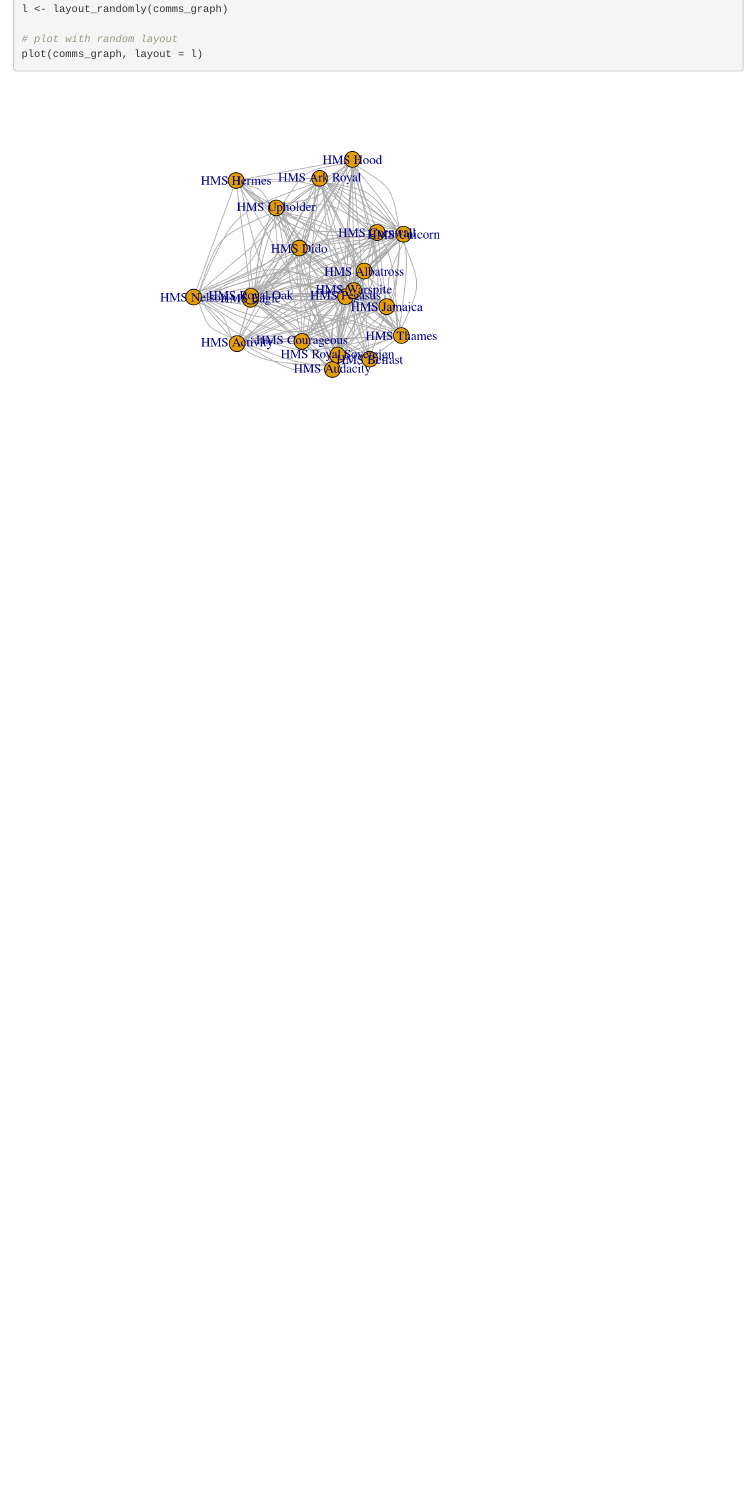
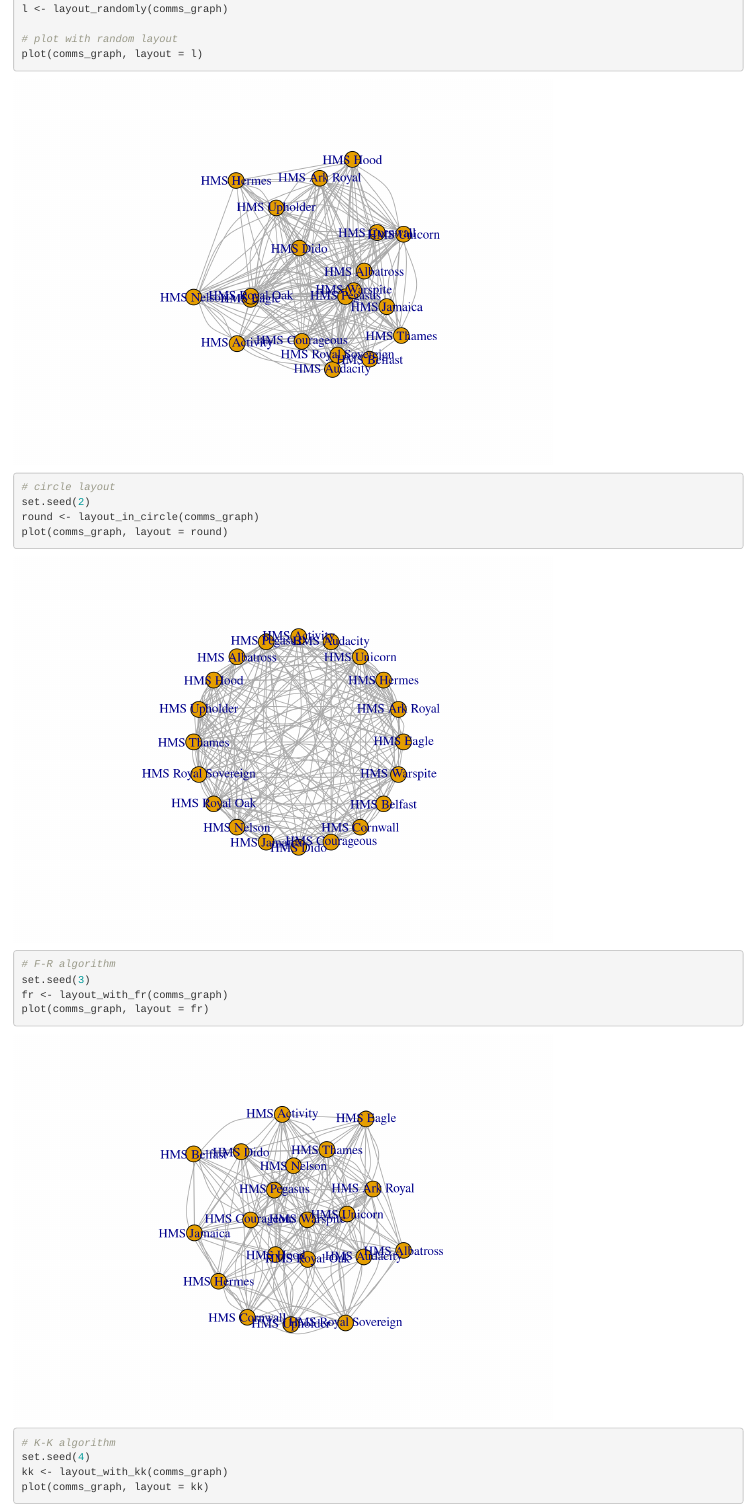
Before and after one commit to 078373uhi/Stats2, an R Markdown document (Stats2_report_078373.Rmd): the page in a window 1100 px wide, from 4490 px down. Rendered offline with R 4.5, knitr and Pandoc, with nearby package versions; some code elsewhere in the file could not run offline.

Commit message:
plotted lots of graphs that I don't really understand

```diff
--- a/Stats2_report_078373.Rmd
+++ b/Stats2_report_078373.Rmd
@@ -112,3 +112,19 @@ l <- layout_randomly(comms_graph)
 # plot with random layout
 plot(comms_graph, layout = l)
 
+
+# circle layout
+set.seed(2)
+round <- layout_in_circle(comms_graph)
+plot(comms_graph, layout = round)
+
+
+# F-R algorithm
+set.seed(3)
+fr <- layout_with_fr(comms_graph)
+plot(comms_graph, layout = fr)
+
+# K-K algorithm
+set.seed(4)
+kk <- layout_with_kk(comms_graph)
+plot(comms_graph, layout = kk)
```
Also changed, not shown: Stats2_report_078373.Rmd (8 more changed lines).
